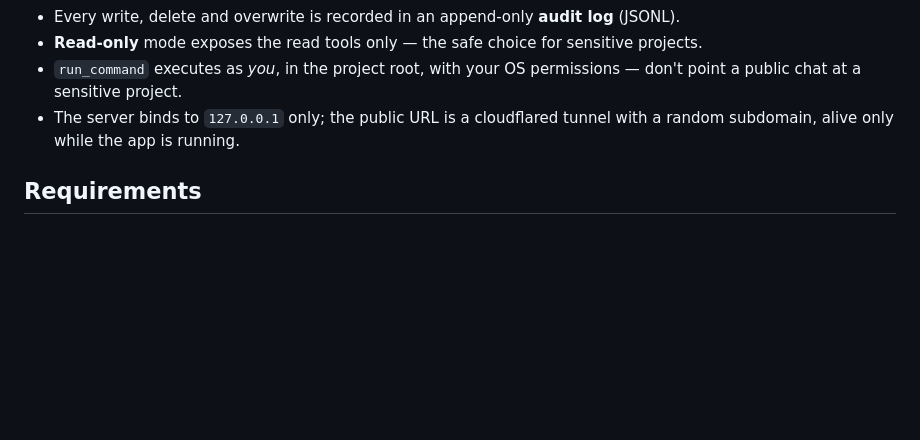
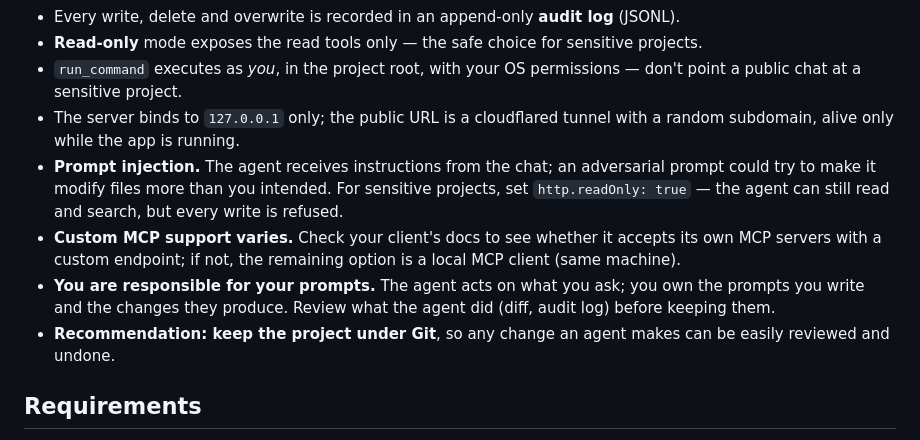
Before and after one commit to DomitorAI/mcp-code-editor, a Markdown page: README.md, the part around the change. GitHub-like rendering; blank space fills up the shorter version.

Commit message:
docs: expand Safety section (prompt injection, custom MCP support, prompt responsibility, Git recommendation)

```diff
--- a/README.md
+++ b/README.md
@@ -54,6 +54,10 @@ All tools take an optional `project` alias. Responses are JSON: `{"ok": true, ..
 - **Read-only** mode exposes the read tools only — the safe choice for sensitive projects.
 - `run_command` executes as *you*, in the project root, with your OS permissions — don't point a public chat at a sensitive project.
 - The server binds to `127.0.0.1` only; the public URL is a cloudflared tunnel with a random subdomain, alive only while the app is running.
+- **Prompt injection.** The agent receives instructions from the chat; an adversarial prompt could try to make it modify files more than you intended. For sensitive projects, set `http.readOnly: true` — the agent can still read and search, but every write is refused.
+- **Custom MCP support varies.** Check your client's docs to see whether it accepts its own MCP servers with a custom endpoint; if not, the remaining option is a local MCP client (same machine).
+- **You are responsible for your prompts.** The agent acts on what you ask; you own the prompts you write and the changes they produce. Review what the agent did (diff, audit log) before keeping them.
+- **Recommendation: keep the project under Git**, so any change an agent makes can be easily reviewed and undone.
 
 ## Requirements
 
```
